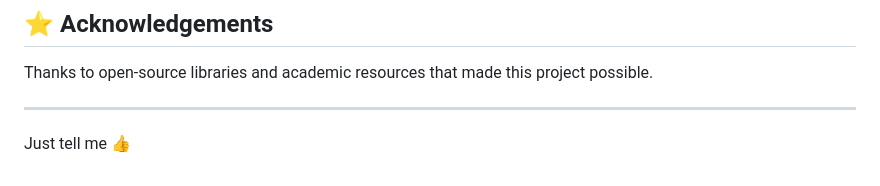
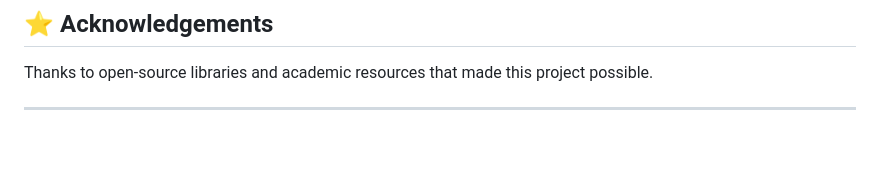
Before and after one commit to asadashrafshaik/ARC_Financial_Distress, a Markdown page: README.md, the part around the change. GitHub-like rendering; blank space fills up the shorter version.

```diff
--- a/README.md
+++ b/README.md
@@ -155,6 +155,3 @@ This project is built for **educational and research purposes only**. It should
 Thanks to open-source libraries and academic resources that made this project possible.
 
 ---
-
-
-Just tell me 👍
```
